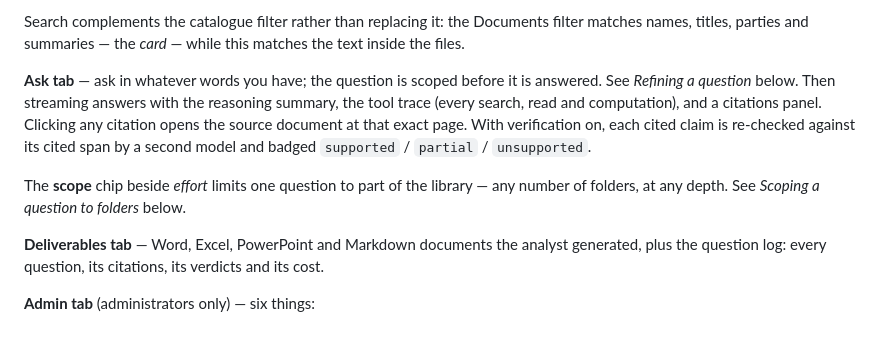
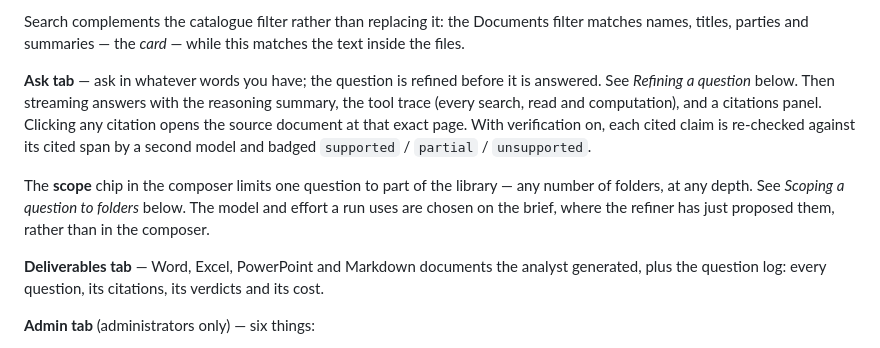
Before and after one commit to fastbone/DHIG-DD-Library, a Markdown page: README.md, the part around the change. GitHub-like rendering.

Commit message:
Fix two README lines the rename and the composer change left behind
One said a question is "scoped" where it means refined, now that scope is
folders. The other pointed the reader at an effort control that no longer sits
in the composer: model and effort are chosen on the brief, where the refiner
has just proposed them.

Co-Authored-By: Claude Opus 5 <noreply@anthropic.com>
Claude-Session: https://claude.ai/code/session_018Vtn4CdmRJvCKnwSS7TMNU

```diff
--- a/README.md
+++ b/README.md
@@ -132,15 +132,17 @@ Search complements the catalogue filter rather than replacing it: the Documents
 filter matches names, titles, parties and summaries — the *card* — while this
 matches the text inside the files.
 
-**Ask tab** — ask in whatever words you have; the question is scoped before it
+**Ask tab** — ask in whatever words you have; the question is refined before it
 is answered. See *Refining a question* below. Then streaming answers with the
 reasoning summary, the tool trace (every search, read and computation), and a
 citations panel. Clicking any citation opens the source document at that exact
 page. With verification on, each cited claim is re-checked against its cited
 span by a second model and badged `supported` / `partial` / `unsupported`.
 
-The **scope** chip beside *effort* limits one question to part of the library —
+The **scope** chip in the composer limits one question to part of the library —
 any number of folders, at any depth. See *Scoping a question to folders* below.
+The model and effort a run uses are chosen on the brief, where the refiner has
+just proposed them, rather than in the composer.
 
 **Deliverables tab** — Word, Excel, PowerPoint and Markdown documents the
 analyst generated, plus the question log: every question, its citations, its
```
